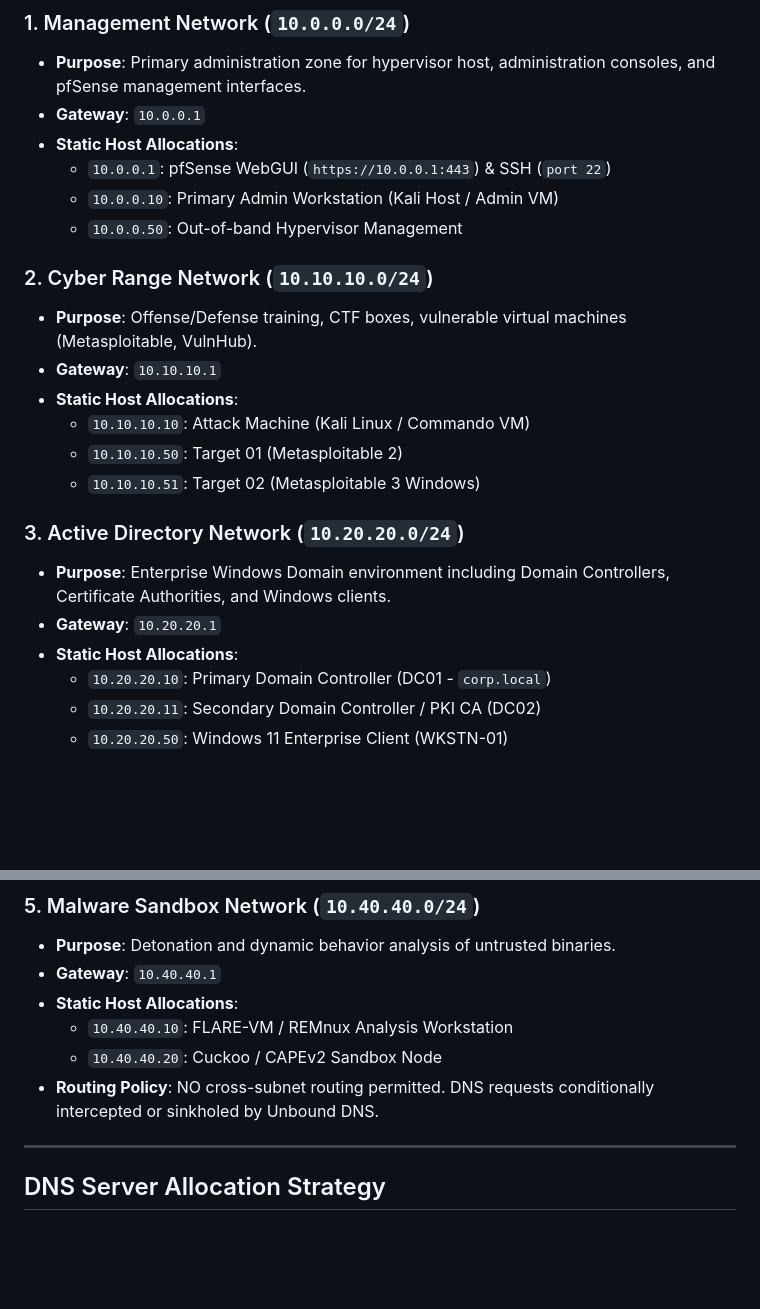
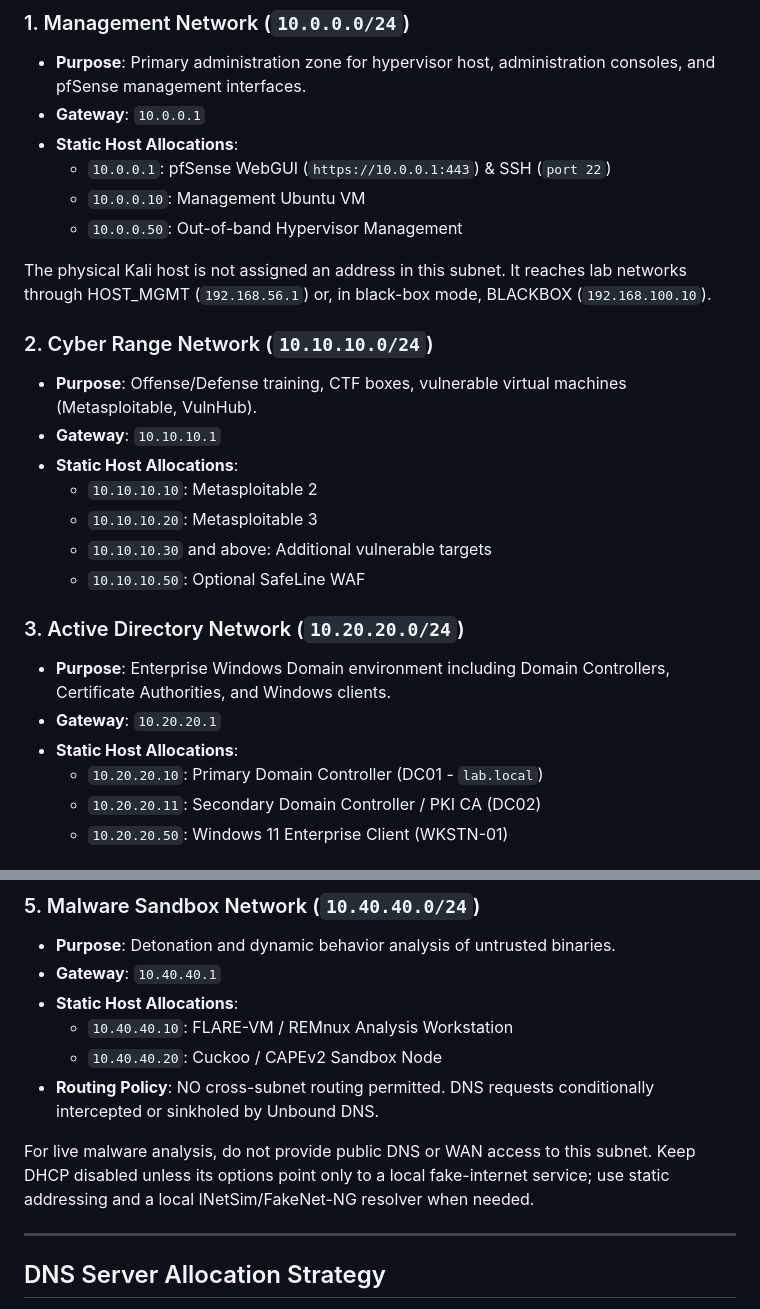
Before and after one commit to subrat243/pfSense-Firewall, a Markdown page: architecture/ip-plan.md, 2 parts joined by grey strips. Drawn GitHub-style; blank space fills up the shorter version.

Commit message:
docs: align host allocations with lab architecture

```diff
--- a/architecture/ip-plan.md
+++ b/architecture/ip-plan.md
@@ -31,22 +31,25 @@ This document outlines the IP addressing scheme, CIDR subnetting, static gateway
 * **Gateway**: `10.0.0.1`
 * **Static Host Allocations**:
   * `10.0.0.1`: pfSense WebGUI (`https://10.0.0.1:443`) & SSH (`port 22`)
-  * `10.0.0.10`: Primary Admin Workstation (Kali Host / Admin VM)
+  * `10.0.0.10`: Management Ubuntu VM
   * `10.0.0.50`: Out-of-band Hypervisor Management
+
+The physical Kali host is not assigned an address in this subnet. It reaches lab networks through HOST_MGMT (`192.168.56.1`) or, in black-box mode, BLACKBOX (`192.168.100.10`).
 
 ### 2. Cyber Range Network (`10.10.10.0/24`)
 * **Purpose**: Offense/Defense training, CTF boxes, vulnerable virtual machines (Metasploitable, VulnHub).
 * **Gateway**: `10.10.10.1`
 * **Static Host Allocations**:
-  * `10.10.10.10`: Attack Machine (Kali Linux / Commando VM)
-  * `10.10.10.50`: Target 01 (Metasploitable 2)
-  * `10.10.10.51`: Target 02 (Metasploitable 3 Windows)
+  * `10.10.10.10`: Metasploitable 2
+  * `10.10.10.20`: Metasploitable 3
+  * `10.10.10.30` and above: Additional vulnerable targets
+  * `10.10.10.50`: Optional SafeLine WAF
 
 ### 3. Active Directory Network (`10.20.20.0/24`)
 * **Purpose**: Enterprise Windows Domain environment including Domain Controllers, Certificate Authorities, and Windows clients.
 * **Gateway**: `10.20.20.1`
 * **Static Host Allocations**:
-  * `10.20.20.10`: Primary Domain Controller (DC01 - `corp.local`)
+  * `10.20.20.10`: Primary Domain Controller (DC01 - `lab.local`)
   * `10.20.20.11`: Secondary Domain Controller / PKI CA (DC02)
   * `10.20.20.50`: Windows 11 Enterprise Client (WKSTN-01)
 
@@ -66,6 +69,8 @@ This document outlines the IP addressing scheme, CIDR subnetting, static gateway
   * `10.40.40.20`: Cuckoo / CAPEv2 Sandbox Node
 * **Routing Policy**: NO cross-subnet routing permitted. DNS requests conditionally intercepted or sinkholed by Unbound DNS.
 
+For live malware analysis, do not provide public DNS or WAN access to this subnet. Keep DHCP disabled unless its options point only to a local fake-internet service; use static addressing and a local INetSim/FakeNet-NG resolver when needed.
+
 ---
 
 ## DNS Server Allocation Strategy
```
